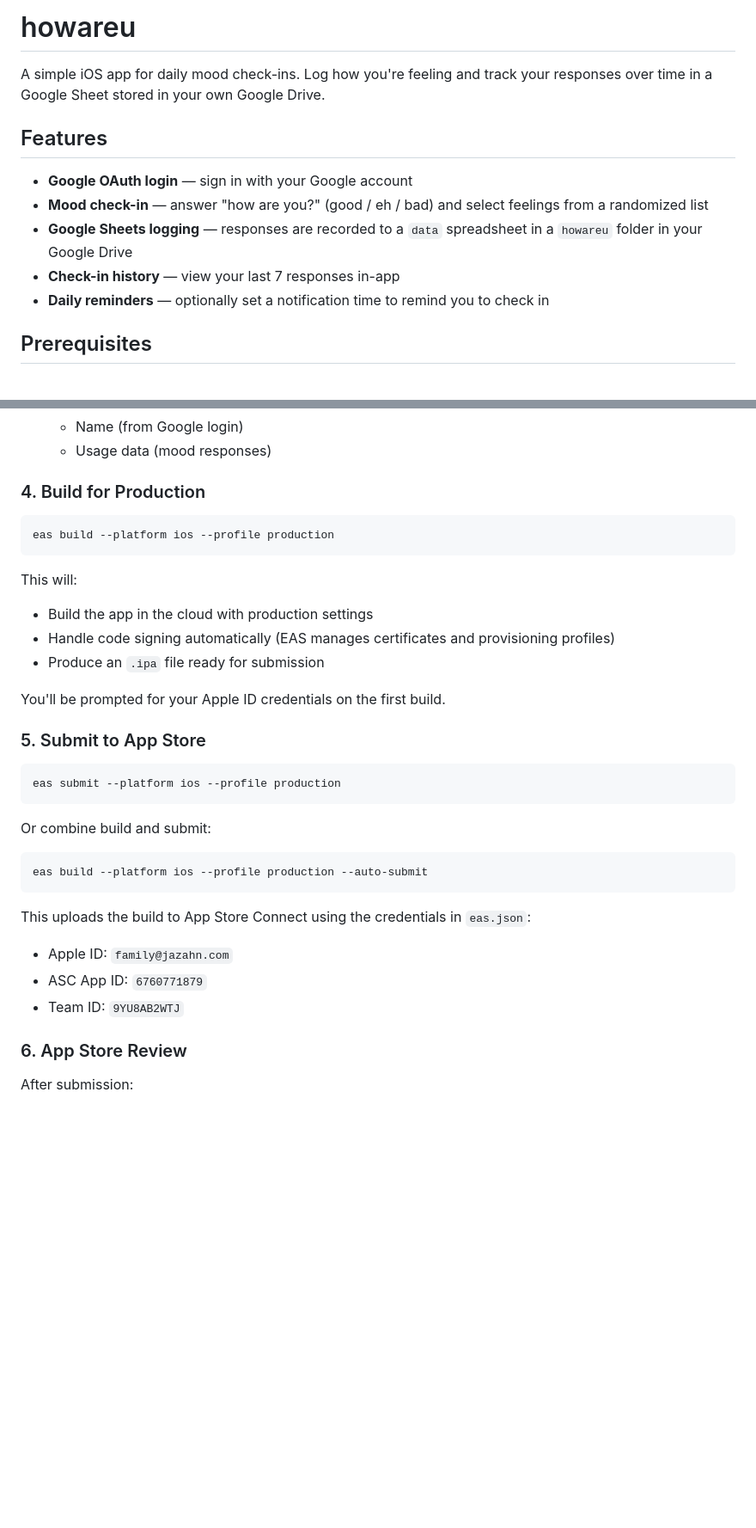
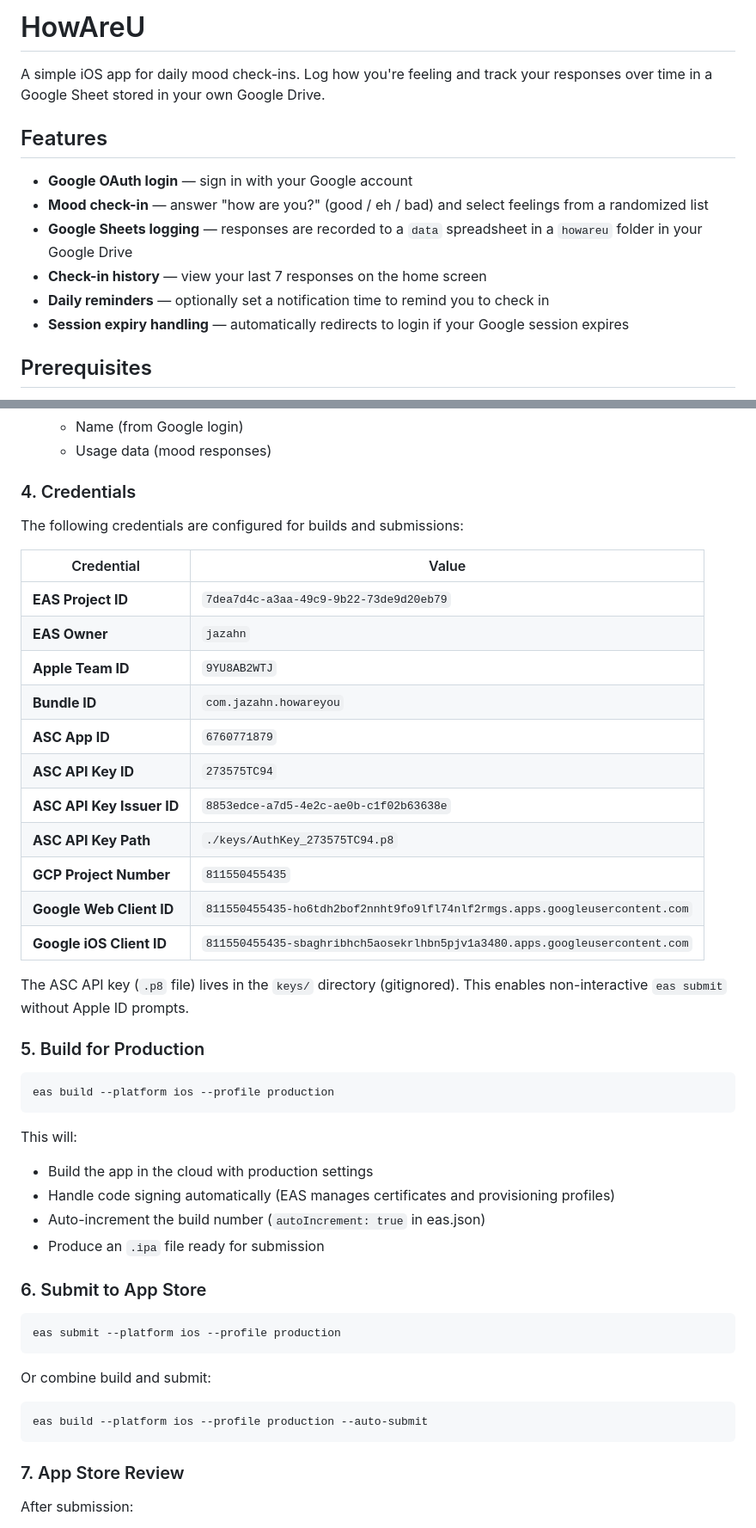
Before and after one commit to jazahn/howareu, a Markdown page: README.md, 2 parts joined by grey strips. Shown at 86% size. Drawn GitHub-style; blank space fills up the shorter version.

Commit message:
Update README with credentials table, session expiry, and screenshots guide
Co-Authored-By: Claude Opus 4.6 <noreply@anthropic.com>

````diff
--- a/README.md
+++ b/README.md
@@ -1,4 +1,4 @@
-# howareu
+# HowAreU
 
 A simple iOS app for daily mood check-ins. Log how you're feeling and track your responses over time in a Google Sheet stored in your own Google Drive.
 
@@ -7,8 +7,9 @@ A simple iOS app for daily mood check-ins. Log how you're feeling and track your
 - **Google OAuth login** — sign in with your Google account
 - **Mood check-in** — answer "how are you?" (good / eh / bad) and select feelings from a randomized list
 - **Google Sheets logging** — responses are recorded to a `data` spreadsheet in a `howareu` folder in your Google Drive
-- **Check-in history** — view your last 7 responses in-app
+- **Check-in history** — view your last 7 responses on the home screen
 - **Daily reminders** — optionally set a notification time to remind you to check in
+- **Session expiry handling** — automatically redirects to login if your Google session expires
 
 ## Prerequisites
 
@@ -108,7 +113,27 @@ Before submitting, ensure your Google OAuth consent screen is ready for producti
    - Name (from Google login)
    - Usage data (mood responses)
 
-### 4. Build for Production
+### 4. Credentials
+
+The following credentials are configured for builds and submissions:
+
+| Credential | Value |
+|---|---|
+| **EAS Project ID** | `7dea7d4c-a3aa-49c9-9b22-73de9d20eb79` |
+| **EAS Owner** | `jazahn` |
+| **Apple Team ID** | `9YU8AB2WTJ` |
+| **Bundle ID** | `com.jazahn.howareyou` |
+| **ASC App ID** | `6760771879` |
+| **ASC API Key ID** | `273575TC94` |
+| **ASC API Key Issuer ID** | `8853edce-a7d5-4e2c-ae0b-c1f02b63638e` |
+| **ASC API Key Path** | `./keys/AuthKey_273575TC94.p8` |
+| **GCP Project Number** | `811550455435` |
+| **Google Web Client ID** | `811550455435-ho6tdh2bof2nnht9fo9lfl74nlf2rmgs.apps.googleusercontent.com` |
+| **Google iOS Client ID** | `811550455435-sbaghribhch5aosekrlhbn5pjv1a3480.apps.googleusercontent.com` |
+
+The ASC API key (`.p8` file) lives in the `keys/` directory (gitignored). This enables non-interactive `eas submit` without Apple ID prompts.
+
+### 5. Build for Production
 
 ```bash
 eas build --platform ios --profile production
@@ -117,11 +142,10 @@ eas build --platform ios --profile production
 This will:
 - Build the app in the cloud with production settings
 - Handle code signing automatically (EAS manages certificates and provisioning profiles)
+- Auto-increment the build number (`autoIncrement: true` in eas.json)
 - Produce an `.ipa` file ready for submission
 
-You'll be prompted for your Apple ID credentials on the first build.
-
-### 5. Submit to App Store
+### 6. Submit to App Store
 
 ```bash
 eas submit --platform ios --profile production
@@ -133,12 +157,7 @@ Or combine build and submit:
 eas build --platform ios --profile production --auto-submit
 ```
 
-This uploads the build to App Store Connect using the credentials in `eas.json`:
-- Apple ID: `family@jazahn.com`
-- ASC App ID: `6760771879`
-- Team ID: `9YU8AB2WTJ`
-
-### 6. App Store Review
+### 7. App Store Review
 
 After submission:
 
````
Also changed, not shown: other parts of README.md (+21 -2 lines).
